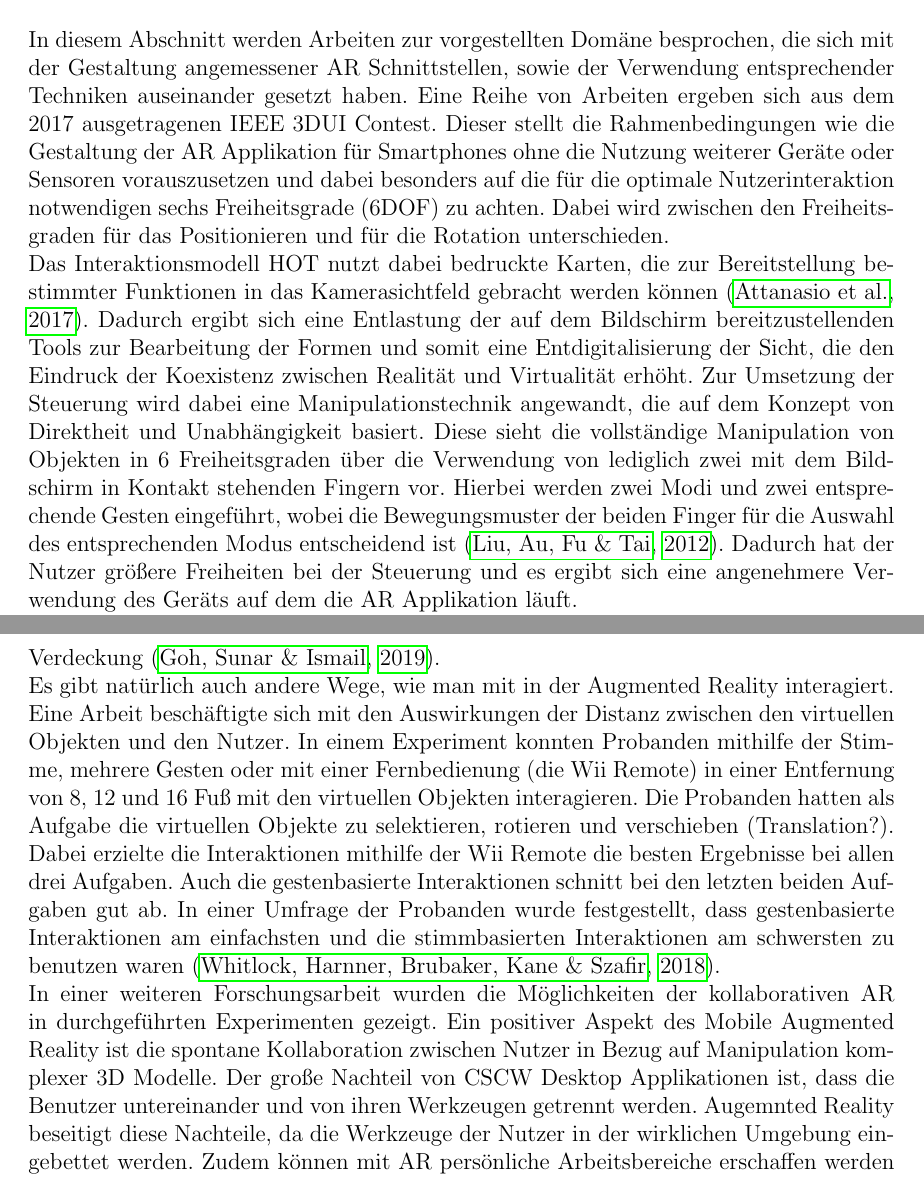
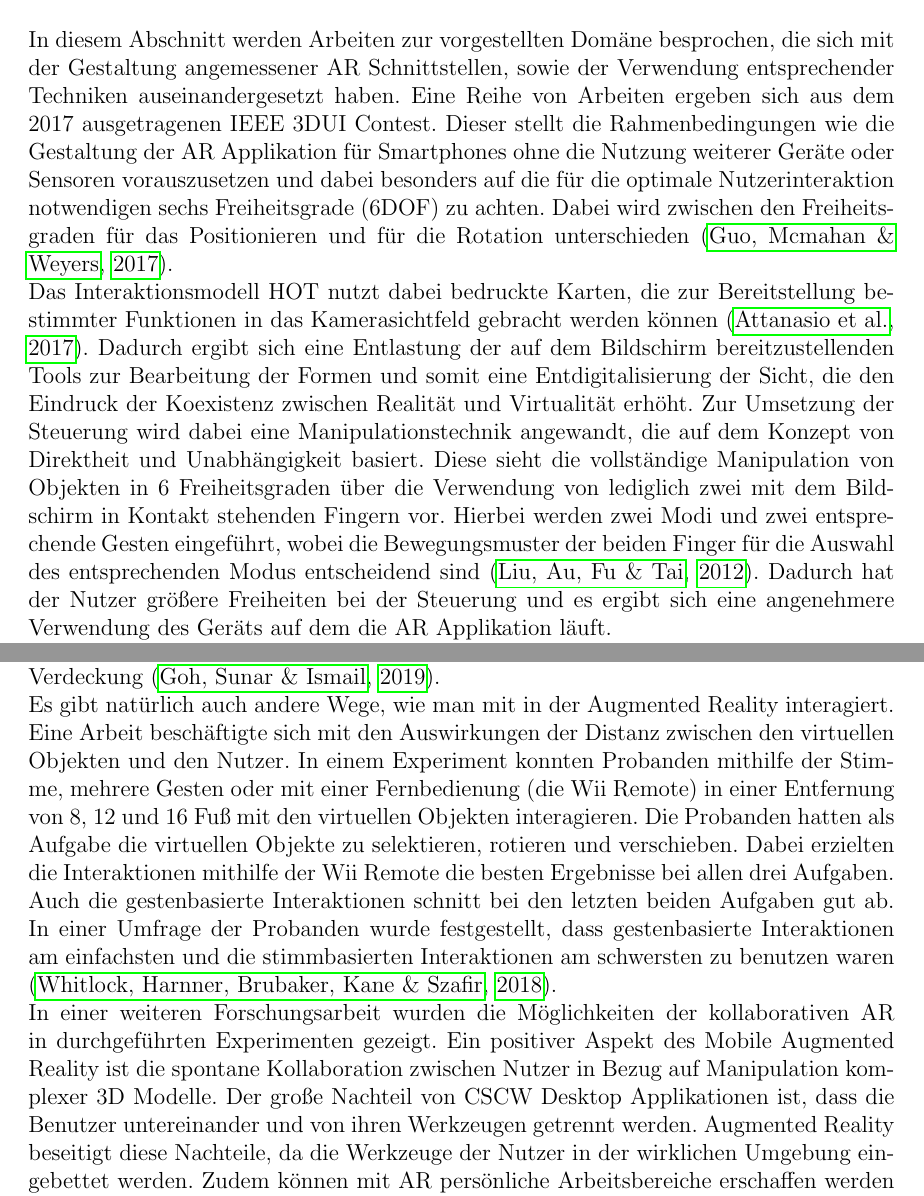
Before and after one commit to JanNiclasRuppenthal/CreARtion, a LaTeX document (documents/Exposé_BritnerRuppenthal.tex, which reads documents/bibliography.bib): two parts of pages 5 and 6 of 9, joined at a grey line, cut so that both start at the same text. Compiled offline with pdfLaTeX.

Commit message:
Zitat unter Verwandte Arbeiten ergänzt und den Text überflogen

```diff
--- a/documents/Exposé_BritnerRuppenthal.tex
+++ b/documents/Exposé_BritnerRuppenthal.tex
@@ -119,15 +119,15 @@ Auch den Aspekt der digitalen Museen spielt hier eine wichtige Rolle. Die „Bes
 %----------------------------------------------Verwandte Arbeiten--------------------------------------
 
 \section{Verwandte Arbeiten}
-In diesem Abschnitt werden Arbeiten zur vorgestellten Domäne besprochen, die sich mit der Gestaltung angemessener AR Schnittstellen, sowie der Verwendung entsprechender Techniken auseinander gesetzt haben.
-Eine Reihe von Arbeiten ergeben sich aus dem 2017 ausgetragenen IEEE 3DUI Contest. Dieser stellt die Rahmenbedingungen wie die Gestaltung der AR Applikation für Smartphones ohne die Nutzung weiterer Geräte oder Sensoren vorauszusetzen und dabei besonders auf die für die optimale Nutzerinteraktion notwendigen sechs Freiheitsgrade  (6DOF) zu achten. Dabei wird zwischen den Freiheitsgraden für das Positionieren und für die Rotation unterschieden. \\
+In diesem Abschnitt werden Arbeiten zur vorgestellten Domäne besprochen, die sich mit der Gestaltung angemessener AR Schnittstellen, sowie der Verwendung entsprechender Techniken auseinandergesetzt haben.
+Eine Reihe von Arbeiten ergeben sich aus dem 2017 ausgetragenen IEEE 3DUI Contest. Dieser stellt die Rahmenbedingungen wie die Gestaltung der AR Applikation für Smartphones ohne die Nutzung weiterer Geräte oder Sensoren vorauszusetzen und dabei besonders auf die für die optimale Nutzerinteraktion notwendigen sechs Freiheitsgrade  (6DOF) zu achten. Dabei wird zwischen den Freiheitsgraden für das Positionieren und für die Rotation unterschieden \cite{guo_mcmahan_weyers_2017}. \\
 Das Interaktionsmodell HOT nutzt dabei bedruckte Karten, die zur Bereitstellung bestimmter Funktionen in das Kamerasichtfeld gebracht werden können \cite{attanasio_2017}.
-Dadurch ergibt sich eine Entlastung der auf dem Bildschirm bereitzustellenden Tools zur Bearbeitung der Formen und somit eine Entdigitalisierung der Sicht, die den Eindruck der Koexistenz zwischen Realität und Virtualität erhöht. Zur Umsetzung der Steuerung wird dabei eine Manipulationstechnik angewandt, die auf dem Konzept von Direktheit und Unabhängigkeit basiert. Diese sieht die vollständige Manipulation von Objekten in 6 Freiheitsgraden über die Verwendung von lediglich zwei mit dem Bildschirm in Kontakt stehenden Fingern vor. Hierbei werden zwei Modi und zwei entsprechende Gesten eingeführt, wobei die Bewegungsmuster der beiden Finger für die Auswahl des entsprechenden Modus entscheidend ist \cite{liu_2012}. Dadurch hat der Nutzer größere Freiheiten bei der Steuerung und es ergibt sich eine angenehmere Verwendung des Geräts auf dem die AR Applikation läuft. \\
+Dadurch ergibt sich eine Entlastung der auf dem Bildschirm bereitzustellenden Tools zur Bearbeitung der Formen und somit eine Entdigitalisierung der Sicht, die den Eindruck der Koexistenz zwischen Realität und Virtualität erhöht. Zur Umsetzung der Steuerung wird dabei eine Manipulationstechnik angewandt, die auf dem Konzept von Direktheit und Unabhängigkeit basiert. Diese sieht die vollständige Manipulation von Objekten in 6 Freiheitsgraden über die Verwendung von lediglich zwei mit dem Bildschirm in Kontakt stehenden Fingern vor. Hierbei werden zwei Modi und zwei entsprechende Gesten eingeführt, wobei die Bewegungsmuster der beiden Finger für die Auswahl des entsprechenden Modus entscheidend sind \cite{liu_2012}. Dadurch hat der Nutzer größere Freiheiten bei der Steuerung und es ergibt sich eine angenehmere Verwendung des Geräts auf dem die AR Applikation läuft. \\
 Bei dem Interaktionskonzept T4T durchläuft die Interaktion drei Phasen, die als marker-tracking, cursor mode und tuning mode bezeichnet werden \cite{cannavo_2020}.
 In der ersten Phase muss der Nutzer die Markierung mit der Kamera des Mobilen Geräts erfassen. Anschließend wechselt das System automatisch in den cursor mode, bei dem ein Cursor genutzt wird, dessen Position und Bewegung an die Ansicht des Gerätes gebunden ist, um Objekte auszuwählen. Wird der Cursor für eine kurze Zeit auf ein Objekt gerichtet, so wird das Objekt ausgewählt und man gelangt in den tuning mode. In diesem Modus wird ein Pop-Up Menü geöffnet, welches verschiedene Funktionalitäten zur Manipulation des Objekts bereitstellt \cite{cannavo_2017}. Damit werden die verfügbaren Optionen an die aktuelle Situation angepasst. \\
 Aufgrund des kleinen Displays und der Batterie benötigt man andere Interaktionstechniken als mit einem Head-mounted Display. Dazu gibt es drei grundlegende Techniken zur Interaktion mit MAR nämlich touchbasierte, mid-air gestenbasierte und gerätebasierte Interakten. Bei der ersten Technik werden die Finger benutzt, um 3D Objekte zu manipulieren, wobei die Rotation das größte Problem ist. Mithilfe einer Gestenerkennung werden Gesten erkannt und es müssen Gesten definiert werden, die eine 3D Objekt Manipulation darstellen. Die dritte Interaktionstechnik benötigt die Attribute des Geräts, wie zum Beispiel Position und Winkel. Dabei dient das Gerät als ein Controller für den Benutzer. Dabei stellt die mid-air gestenbasierte Interaktionstechnik die intuitivsten Interaktionen bereit. Durch allen drei Interaktionstechniken können Nutzer die sechs Freiheitsgraden (6DOF) manipulieren. Jedoch ist die größte Schwierigkeit bei allen die Verdeckung \cite{goh_sunar_ismail_2019}. \\
-Es gibt natürlich auch andere Wege, wie man mit in der Augmented Reality interagiert. Eine Arbeit beschäftigte sich mit den Auswirkungen der Distanz zwischen den virtuellen Objekten und den Nutzer. In einem Experiment konnten Probanden mithilfe der Stimme, mehrere Gesten oder mit einer Fernbedienung (die Wii Remote) in einer Entfernung von 8, 12 und 16 Fuß mit den virtuellen Objekten interagieren. Die Probanden hatten als Aufgabe die virtuellen Objekte zu selektieren, rotieren und verschieben (Translation?). Dabei erzielte die Interaktionen mithilfe der Wii Remote die besten Ergebnisse bei allen drei Aufgaben. Auch die gestenbasierte Interaktionen schnitt bei den letzten beiden Aufgaben gut ab. In einer Umfrage der Probanden wurde festgestellt, dass gestenbasierte Interaktionen am einfachsten und die stimmbasierten Interaktionen am schwersten zu benutzen waren \cite{whitlock_harnner_brubaker_kane_szafir_2018}. \\
-In einer weiteren Forschungsarbeit wurden die Möglichkeiten der kollaborativen AR in durchgeführten Experimenten gezeigt. Ein positiver Aspekt des Mobile Augmented Reality ist die spontane Kollaboration zwischen Nutzer in Bezug auf Manipulation komplexer 3D Modelle. Der große Nachteil von CSCW Desktop Applikationen ist, dass die Benutzer untereinander und von ihren Werkzeugen getrennt werden. Augemnted Reality beseitigt diese Nachteile, da die Werkzeuge der Nutzer in der wirklichen Umgebung eingebettet werden. Zudem können mit AR persönliche Arbeitsbereiche erschaffen werden und die Benutzer interagieren mit den vorhandenen Funktionen auf einer natürlichen Weise \cite{reitmayr_schmalstieg}.
+Es gibt natürlich auch andere Wege, wie man mit in der Augmented Reality interagiert. Eine Arbeit beschäftigte sich mit den Auswirkungen der Distanz zwischen den virtuellen Objekten und den Nutzer. In einem Experiment konnten Probanden mithilfe der Stimme, mehrere Gesten oder mit einer Fernbedienung (die Wii Remote) in einer Entfernung von 8, 12 und 16 Fuß mit den virtuellen Objekten interagieren. Die Probanden hatten als Aufgabe die virtuellen Objekte zu selektieren, rotieren und verschieben. Dabei erzielten die Interaktionen mithilfe der Wii Remote die besten Ergebnisse bei allen drei Aufgaben. Auch die gestenbasierte Interaktionen schnitt bei den letzten beiden Aufgaben gut ab. In einer Umfrage der Probanden wurde festgestellt, dass gestenbasierte Interaktionen am einfachsten und die stimmbasierten Interaktionen am schwersten zu benutzen waren \cite{whitlock_harnner_brubaker_kane_szafir_2018}. \\
+In einer weiteren Forschungsarbeit wurden die Möglichkeiten der kollaborativen AR in durchgeführten Experimenten gezeigt. Ein positiver Aspekt des Mobile Augmented Reality ist die spontane Kollaboration zwischen Nutzer in Bezug auf Manipulation komplexer 3D Modelle. Der große Nachteil von CSCW Desktop Applikationen ist, dass die Benutzer untereinander und von ihren Werkzeugen getrennt werden. Augmented Reality beseitigt diese Nachteile, da die Werkzeuge der Nutzer in der wirklichen Umgebung eingebettet werden. Zudem können mit AR persönliche Arbeitsbereiche erschaffen werden und die Benutzer interagieren mit den vorhandenen Funktionen auf einer natürlichen Weise \cite{reitmayr_schmalstieg}.
 
 
 %-------------------------------------------------------------------------------------------------------
--- a/documents/bibliography.bib
+++ b/documents/bibliography.bib
@@ -76,3 +76,5 @@
 	journal={Proceedings IEEE and ACM International Symposium on Augmented Reality},
 	author={Reitmayr, G. and Schmalstieg, D.}
 }
+
+@article{guo_mcmahan_weyers_2017,
@@ -78,0 +84,2 @@
+	year={2017}
+}
```
Also changed, not shown: documents/Exposé_BritnerRuppenthal.bbl, documents/Exposé_BritnerRuppenthal.pdf, documents/bibliography.bib (3 more changed lines), 4 other files.
